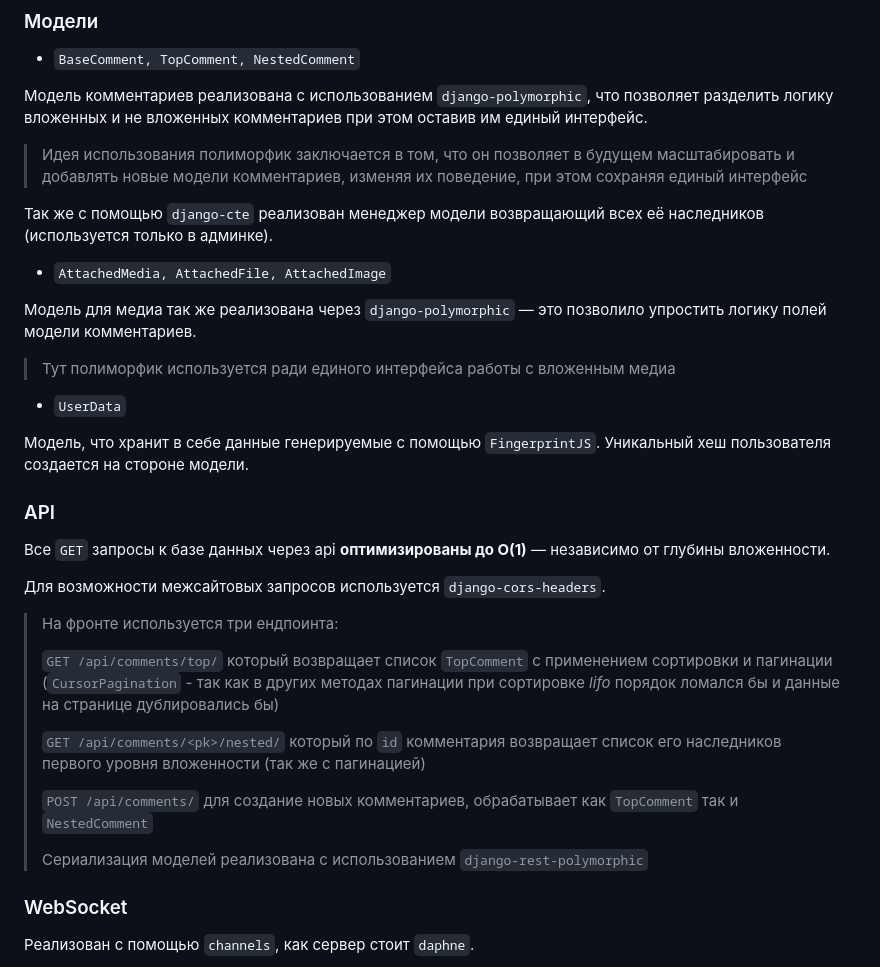
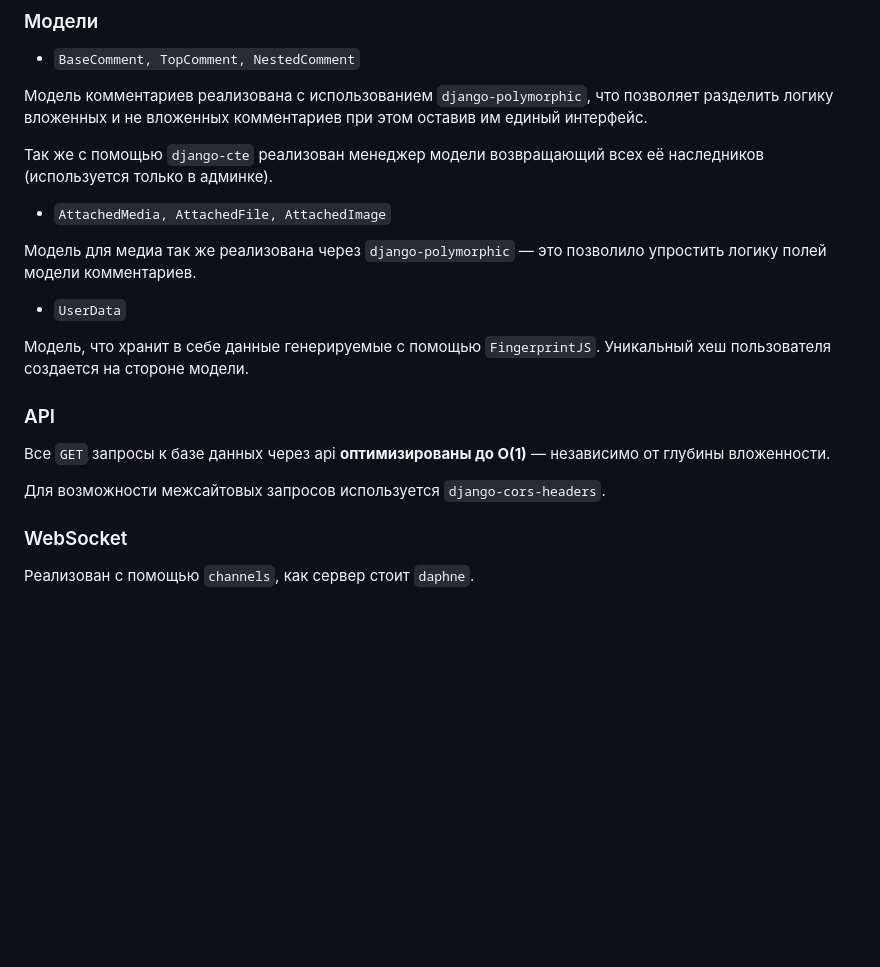
Before and after one commit to fe7h/CommentsList, a Markdown page: README.md, the part around the change. GitHub-like rendering; blank space fills up the shorter version.

```diff
--- a/README.md
+++ b/README.md
@@ -106,10 +106,6 @@ sudo docker compose up -d --build
 что позволяет разделить логику вложенных и не вложенных комментариев при
 этом оставив им единый интерфейс.
 
-> Идея использования полиморфик заключается в том,
-> что он позволяет в будущем масштабировать и добавлять новые модели комментариев,
-> изменяя их поведение, при этом сохраняя единый интерфейс
-
 Так же с помощью `django-cte` реализован менеджер модели возвращающий
 всех её наследников (используется только в админке).
 
@@ -117,9 +113,6 @@ sudo docker compose up -d --build
 
 Модель для медиа так же реализована через `django-polymorphic` —
 это позволило упростить логику полей модели комментариев.
-
-> Тут полиморфик используется ради единого интерфейса
-> работы с вложенным медиа
 
 - `UserData`
 
@@ -131,22 +124,6 @@ sudo docker compose up -d --build
 Все `GET` запросы к базе данных через api **оптимизированы до O(1)** — независимо от глубины вложенности.
 
 Для возможности межсайтовых запросов используется `django-cors-headers`.
-
-> На фронте используется три ендпоинта:
->
-> `GET /api/comments/top/` который возвращает список `TopComment`
-> с применением сортировки и пагинации (`CursorPagination` - так как в других
-> методах пагинации при сортировке *lifo* порядок ломался бы и данные на странице дублировались бы)
->
-> `GET /api/comments/<pk>/nested/` который по `id` комментария
-> возвращает список его наследников первого уровня вложенности
-> (так же с пагинацией)
->
-> `POST /api/comments/` для создание новых комментариев, обрабатывает как
-> `TopComment` так и `NestedComment`
->
-> Сериализация моделей реализована с использованием `django-rest-polymorphic`
-
 
 ### WebSocket
 
```
